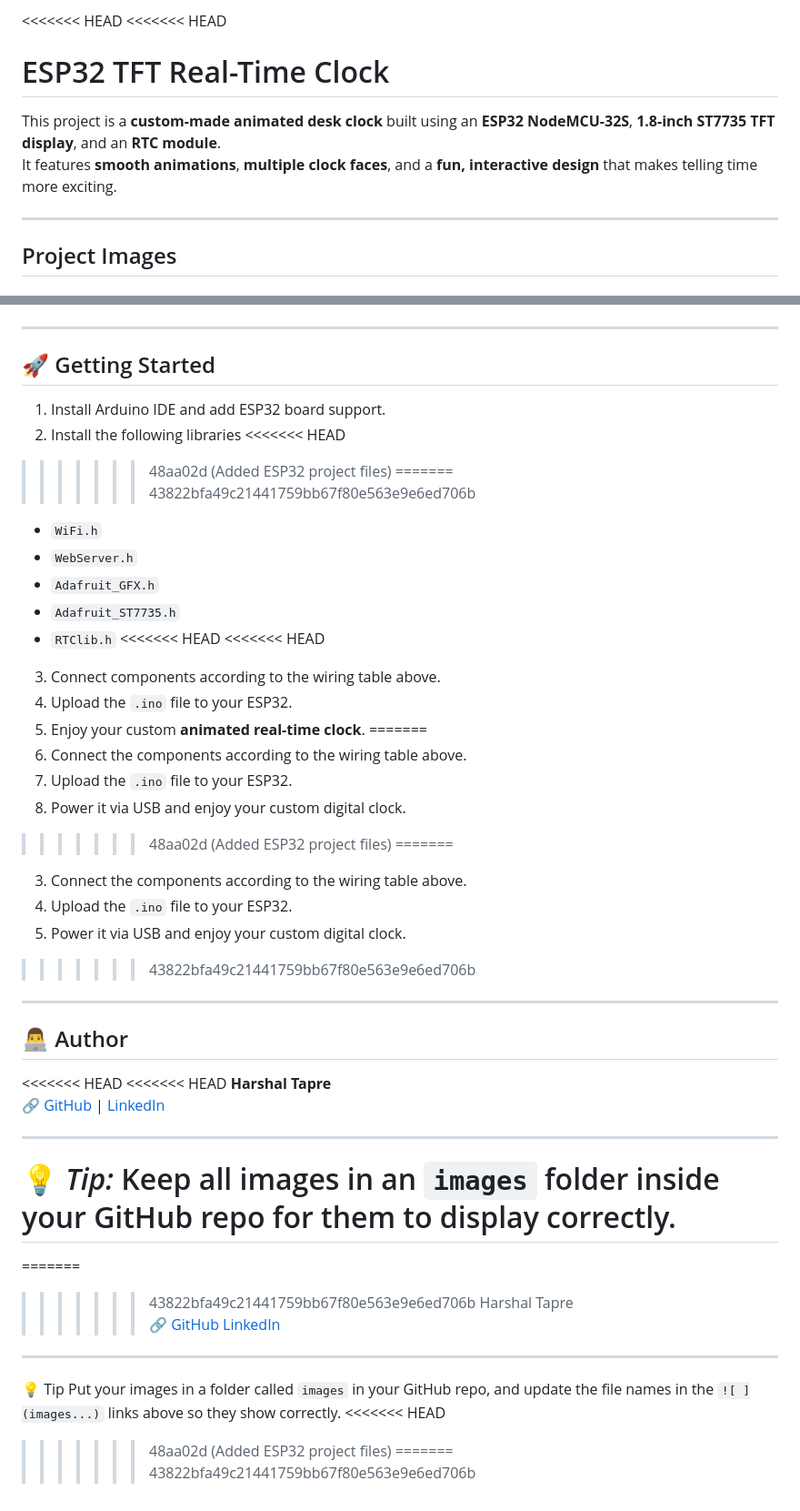
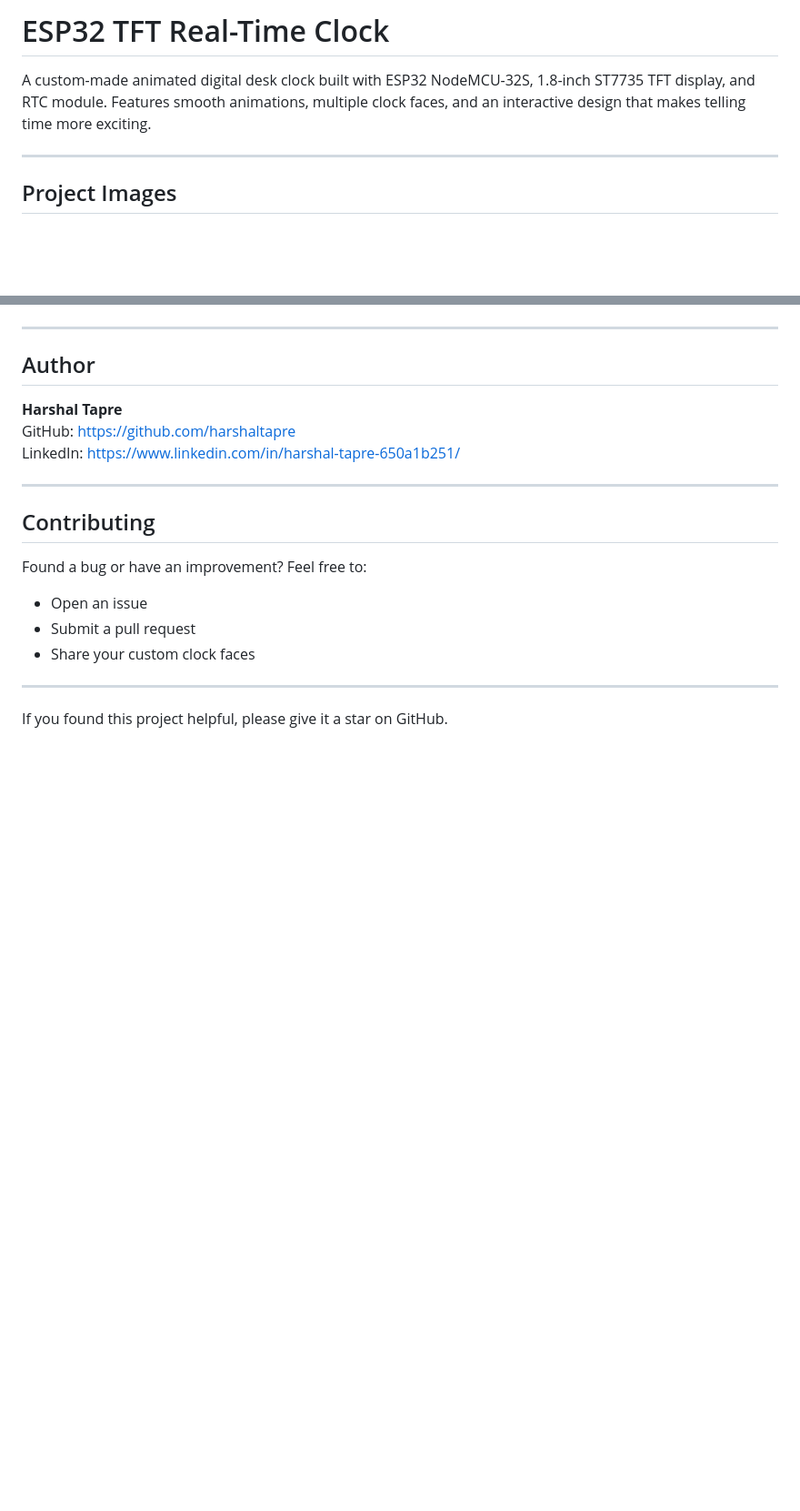
Before and after one commit to harshaltapre/IoT-Hardware-Projects, a Markdown page: ESP/Real_Time_Table_CLock/README.md, 2 parts joined by grey strips. Shown at 91% size. Rendered like a GitHub page; blank space fills up the shorter version.

```diff
--- a/ESP/Real_Time_Table_CLock/README.md
+++ b/ESP/Real_Time_Table_CLock/README.md
@@ -1,9 +1,6 @@
-<<<<<<< HEAD
-<<<<<<< HEAD
-#  ESP32 TFT Real-Time Clock
+# ESP32 TFT Real-Time Clock
 
-This project is a **custom-made animated desk clock** built using an **ESP32 NodeMCU-32S**, **1.8-inch ST7735 TFT display**, and an **RTC module**.
-It features **smooth animations**, **multiple clock faces**, and a **fun, interactive design** that makes telling time more exciting.
+A custom-made animated digital desk clock built with ESP32 NodeMCU-32S, 1.8-inch ST7735 TFT display, and RTC module. Features smooth animations, multiple clock faces, and an interactive design that makes telling time more exciting.
 
 ---
 
@@ -135,55 +153,21 @@ RTC Module Connection
 
 ---
 
-## 🚀 Getting Started
-1. Install Arduino IDE and add ESP32 board support.
-2. Install the following libraries
-<<<<<<< HEAD
->>>>>>> 48aa02d (Added ESP32 project files)
-=======
->>>>>>> 43822bfa49c21441759bb67f80e563e9e6ed706b
-   - `WiFi.h`
-   - `WebServer.h`
-   - `Adafruit_GFX.h`
-   - `Adafruit_ST7735.h`
-   - `RTClib.h`
-<<<<<<< HEAD
-<<<<<<< HEAD
-3. Connect components according to the wiring table above.
-4. Upload the `.ino` file to your ESP32.
-5. Enjoy your custom **animated real-time clock**.
-=======
-3. Connect the components according to the wiring table above.
-4. Upload the `.ino` file to your ESP32.
-5. Power it via USB and enjoy your custom digital clock.
->>>>>>> 48aa02d (Added ESP32 project files)
-=======
-3. Connect the components according to the wiring table above.
-4. Upload the `.ino` file to your ESP32.
-5. Power it via USB and enjoy your custom digital clock.
->>>>>>> 43822bfa49c21441759bb67f80e563e9e6ed706b
+## Author
+
+**Harshal Tapre**
+GitHub: [https://github.com/harshaltapre](https://github.com/harshaltapre)
+LinkedIn: [https://www.linkedin.com/in/harshal-tapre-650a1b251/](https://www.linkedin.com/in/harshal-tapre-650a1b251/)
 
 ---
 
-## 👨‍💻 Author
-<<<<<<< HEAD
-<<<<<<< HEAD
-**Harshal Tapre**
-🔗 [GitHub](https://github.com/harshaltapre) | [LinkedIn](https://www.linkedin.com/in/harshal-tapre-650a1b251/)
+## Contributing
+
+Found a bug or have an improvement? Feel free to:
+- Open an issue
+- Submit a pull request
+- Share your custom clock faces
 
 ---
 
-💡 *Tip:* Keep all images in an `images` folder inside your GitHub repo for them to display correctly.
-=======
-=======
->>>>>>> 43822bfa49c21441759bb67f80e563e9e6ed706b
-Harshal Tapre
-🔗 [GitHub](httpsgithub.comharshaltapre)  [LinkedIn](httpslinkedin.cominharshaltapre)
-
----
-
- 💡 Tip Put your images in a folder called `images` in your GitHub repo, and update the file names in the `![ ](images...)` links above so they show correctly.
-<<<<<<< HEAD
->>>>>>> 48aa02d (Added ESP32 project files)
-=======
->>>>>>> 43822bfa49c21441759bb67f80e563e9e6ed706b
+If you found this project helpful, please give it a star on GitHub.
```
Also changed, not shown: other parts of ESP/Real_Time_Table_CLock/README.md (+105 -84 lines).
